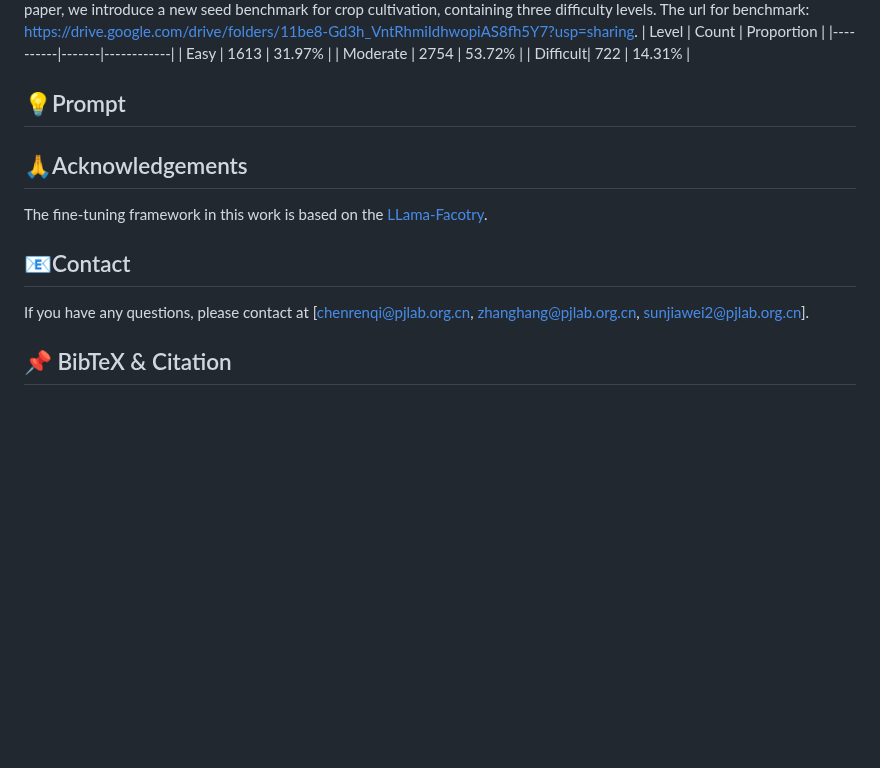
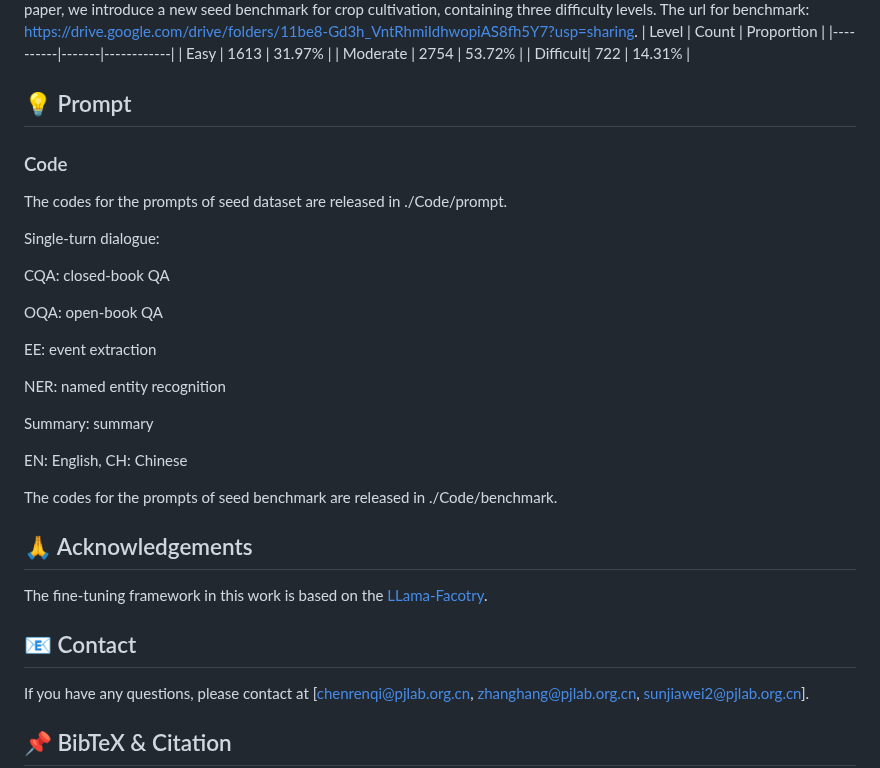
Before and after one commit to RenqiChen/The_Crop, a Markdown page: README.md, the part around the change. GitHub-like rendering; blank space fills up the shorter version.

```diff
--- a/README.md
+++ b/README.md
@@ -105,13 +105,33 @@ In our paper, we introduce a new seed benchmark for crop cultivation, containing
 | Moderate | 2754  | 53.72%     |
 | Difficult| 722   | 14.31%     |
 
-## 💡Prompt
+## 💡 Prompt
 
-## 🙏Acknowledgements
+### Code
+
+The codes for the prompts of seed dataset are released in ./Code/prompt.
+
+Single-turn dialogue:
+
+CQA: closed-book QA
+
+OQA: open-book QA
+
+EE: event extraction
+
+NER: named entity recognition
+
+Summary: summary
+
+EN: English, CH: Chinese
+
+The codes for the prompts of seed benchmark are released in ./Code/benchmark.
+
+## 🙏 Acknowledgements
 
 The fine-tuning framework in this work is based on the [LLama-Facotry](https://github.com/hiyouga/LLaMA-Factory).
 
-## 📧Contact
+## 📧 Contact
 
 If you have any questions, please  contact at [chenrenqi@pjlab.org.cn, zhanghang@pjlab.org.cn, sunjiawei2@pjlab.org.cn].
 
```
